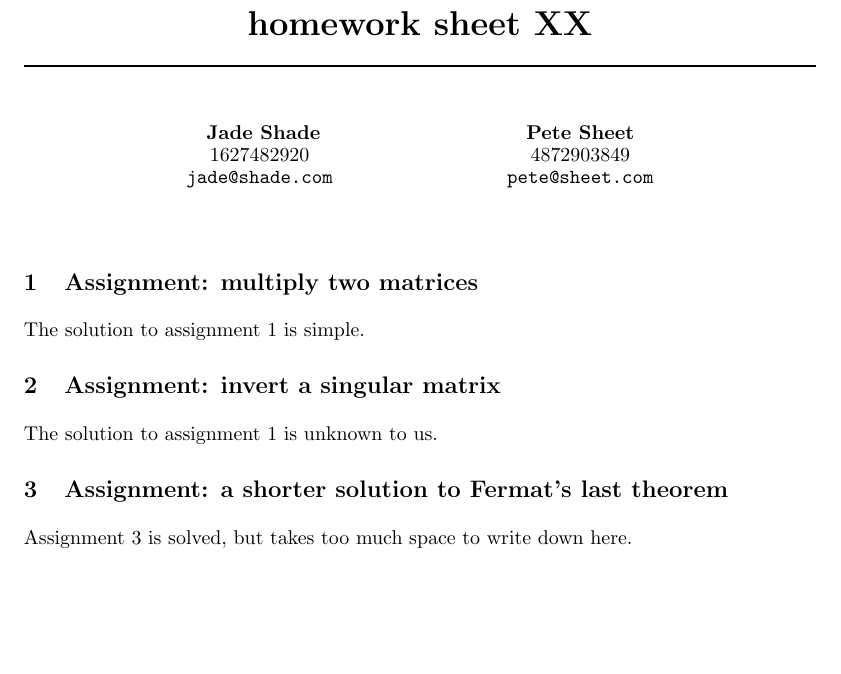
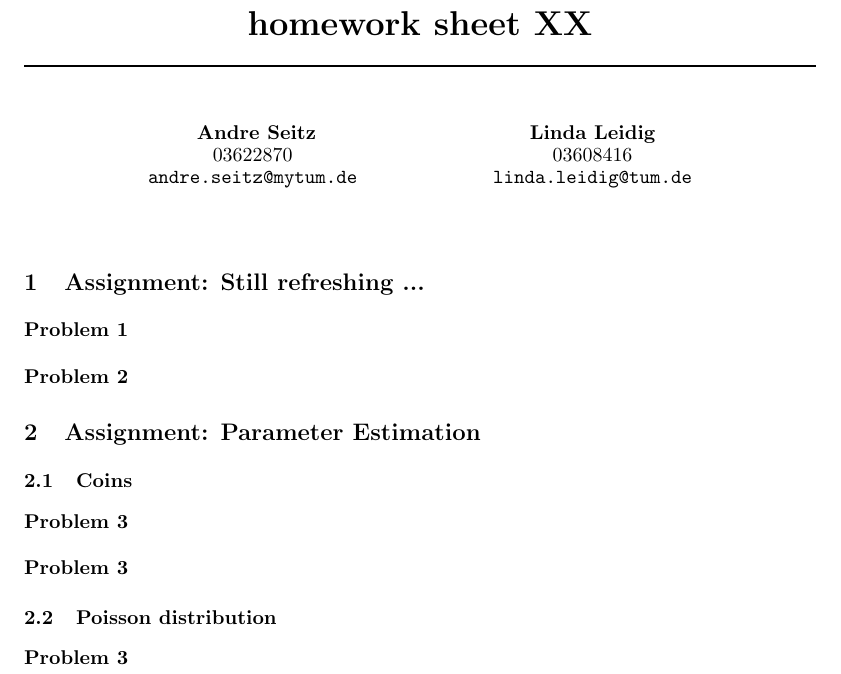
Before and after one commit to leidigl/ml13, a LaTeX document (ex04/ml04.tex): part of the page, cut so that both start at the same text, the shorter picture padded with empty space. Compiled offline with pdfLaTeX.

Commit message:
Ueberschriften...

```diff
--- a/ex04/ml04.tex
+++ b/ex04/ml04.tex
@@ -12,13 +12,13 @@
 
 
 \author{
-\name{Jade Shade}\\
-\imat{1627482920}\\
-\email{jade@shade.com}
+\name{Andre Seitz}\\
+\imat{03622870}\\
+\email{andre.seitz@mytum.de}
 \And
-\name{Pete Sheet} \\
-\imat{4872903849}\\
-\email{pete@sheet.com}
+\name{Linda Leidig} \\
+\imat{03608416}\\
+\email{linda.leidig@tum.de}
 }
 
 % The \author macro works with any number of authors. There are two commands
@@ -34,13 +34,25 @@
 \begin{document}
 \maketitle
 
-\section{Assignment: multiply two matrices}
-The solution to assignment 1 is simple.
+\section{Assignment: Still refreshing ...}
+\paragraph*{Problem 1}
+$\;$
 
-\section{Assignment: invert a singular matrix}
-The solution to assignment 1 is unknown to us.
+\paragraph*{Problem 2}
+$\;$
 
-\section{Assignment: a shorter solution to Fermat's last theorem }
-Assignment 3 is solved, but takes too much space to write down here.
+\section{Assignment: Parameter Estimation}
+\subsection{Coins}
+
+\paragraph*{Problem 3}
+$\;$
+
+\paragraph*{Problem 3}
+$\;$
+
+\subsection{Poisson distribution}
+\paragraph*{Problem 3}
+$\;$
+
 
 \end{document}
```
